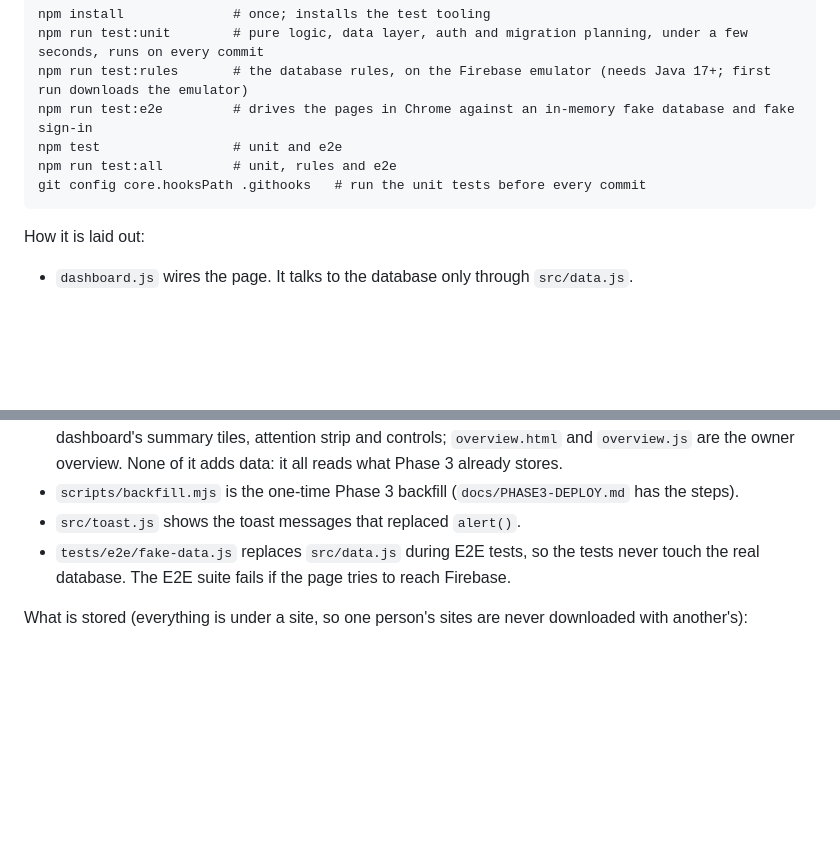
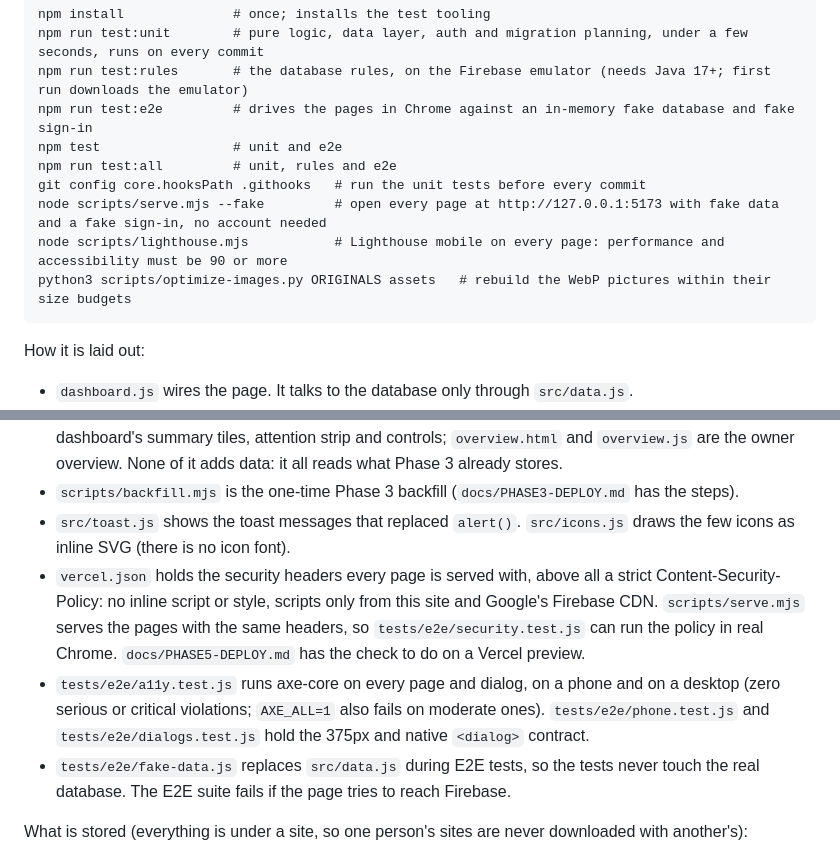
Before and after one commit to BrianBett125/Nail_It, a Markdown page: README.md, 2 parts joined by grey strips. GitHub-like rendering; blank space fills up the shorter version.

Commit message:
Phase 5: README and deploy notes
Co-Authored-By: Claude Sonnet 5.5 <noreply@anthropic.com>

````diff
--- a/README.md
+++ b/README.md
@@ -60,6 +60,9 @@ npm run test:e2e         # drives the pages in Chrome against an in-memory fake
 npm test                 # unit and e2e
 npm run test:all         # unit, rules and e2e
 git config core.hooksPath .githooks   # run the unit tests before every commit
+node scripts/serve.mjs --fake         # open every page at http://127.0.0.1:5173 with fake data and a fake sign-in, no account needed
+node scripts/lighthouse.mjs           # Lighthouse mobile on every page: performance and accessibility must be 90 or more
+python3 scripts/optimize-images.py ORIGINALS assets   # rebuild the WebP pictures within their size budgets
 ```
 
 How it is laid out:
@@ -74,7 +77,9 @@ How it is laid out:
 * `src/movements.js` holds everything about stock movements with no DOM and no Firebase: checking an amount, the multi-path writes the data layer sends, the running balance and the wording of the history and the activity feed.
 * `src/insights.js` holds what counts as low stock, how a list is searched, filtered and sorted, and how a site and the overview are summarised, with no DOM and no Firebase. `src/ui-insights.js` is the dashboard's summary tiles, attention strip and controls; `overview.html` and `overview.js` are the owner overview. None of it adds data: it all reads what Phase 3 already stores.
 * `scripts/backfill.mjs` is the one-time Phase 3 backfill (`docs/PHASE3-DEPLOY.md` has the steps).
-* `src/toast.js` shows the toast messages that replaced `alert()`.
+* `src/toast.js` shows the toast messages that replaced `alert()`. `src/icons.js` draws the few icons as inline SVG (there is no icon font).
+* `vercel.json` holds the security headers every page is served with, above all a strict Content-Security-Policy: no inline script or style, scripts only from this site and Google's Firebase CDN. `scripts/serve.mjs` serves the pages with the same headers, so `tests/e2e/security.test.js` can run the policy in real Chrome. `docs/PHASE5-DEPLOY.md` has the check to do on a Vercel preview.
+* `tests/e2e/a11y.test.js` runs axe-core on every page and dialog, on a phone and on a desktop (zero serious or critical violations; `AXE_ALL=1` also fails on moderate ones). `tests/e2e/phone.test.js` and `tests/e2e/dialogs.test.js` hold the 375px and native `<dialog>` contract.
 * `tests/e2e/fake-data.js` replaces `src/data.js` during E2E tests, so the tests never touch the real database. The E2E suite fails if the page tries to reach Firebase.
 
 What is stored (everything is under a site, so one person's sites are never downloaded with another's):
````
Also changed, not shown: docs/PHASE5-DEPLOY.md (added, +36 -0 lines).
